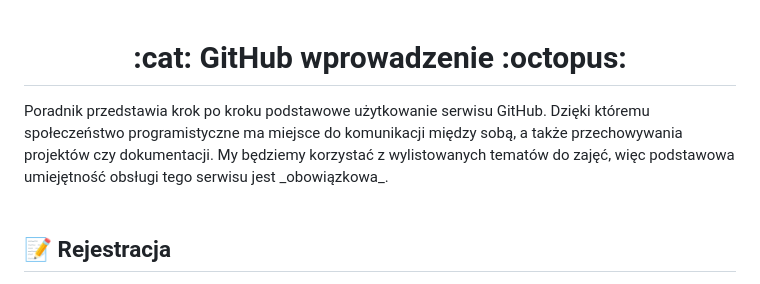
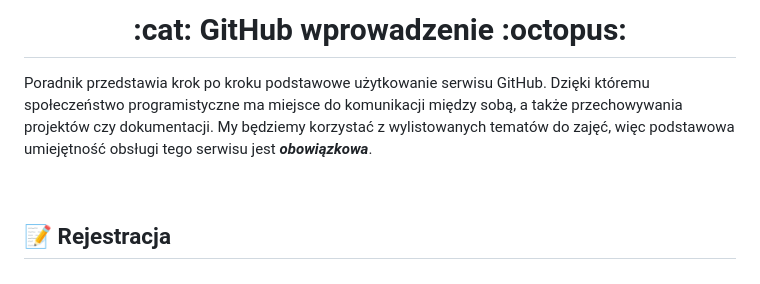
Before and after one commit to TEB-DK/Tutorial, a Markdown page: README.md, the part around the change. GitHub-like rendering.

Commit message:
Aktualizacja 🦙
Aktualizacja tutorialu 🦙

```diff
--- a/README.md
+++ b/README.md
@@ -1,6 +1,7 @@
+<h1 align="center">:cat: GitHub wprowadzenie :octopus:</h1>
 
-<h1 align="center">:cat: GitHub wprowadzenie :octopus:</h1>
-Poradnik przedstawia krok po kroku podstawowe użytkowanie serwisu GitHub. Dzięki któremu społeczeństwo programistyczne ma miejsce do komunikacji między sobą, a także przechowywania projektów czy dokumentacji. My będziemy korzystać z wylistowanych tematów do zajęć, więc podstawowa umiejętność obsługi tego serwisu jest _obowiązkowa_.
+Poradnik przedstawia krok po kroku podstawowe użytkowanie serwisu GitHub. Dzięki któremu społeczeństwo programistyczne ma miejsce do komunikacji między sobą, a także przechowywania projektów czy dokumentacji. My będziemy korzystać z wylistowanych tematów do zajęć, więc podstawowa umiejętność obsługi tego serwisu jest **_obowiązkowa_**.
+
 <div style="background-color:#5522d6; border-radius: 5px; height: 2px;">
 ⠀
 </div>
```
